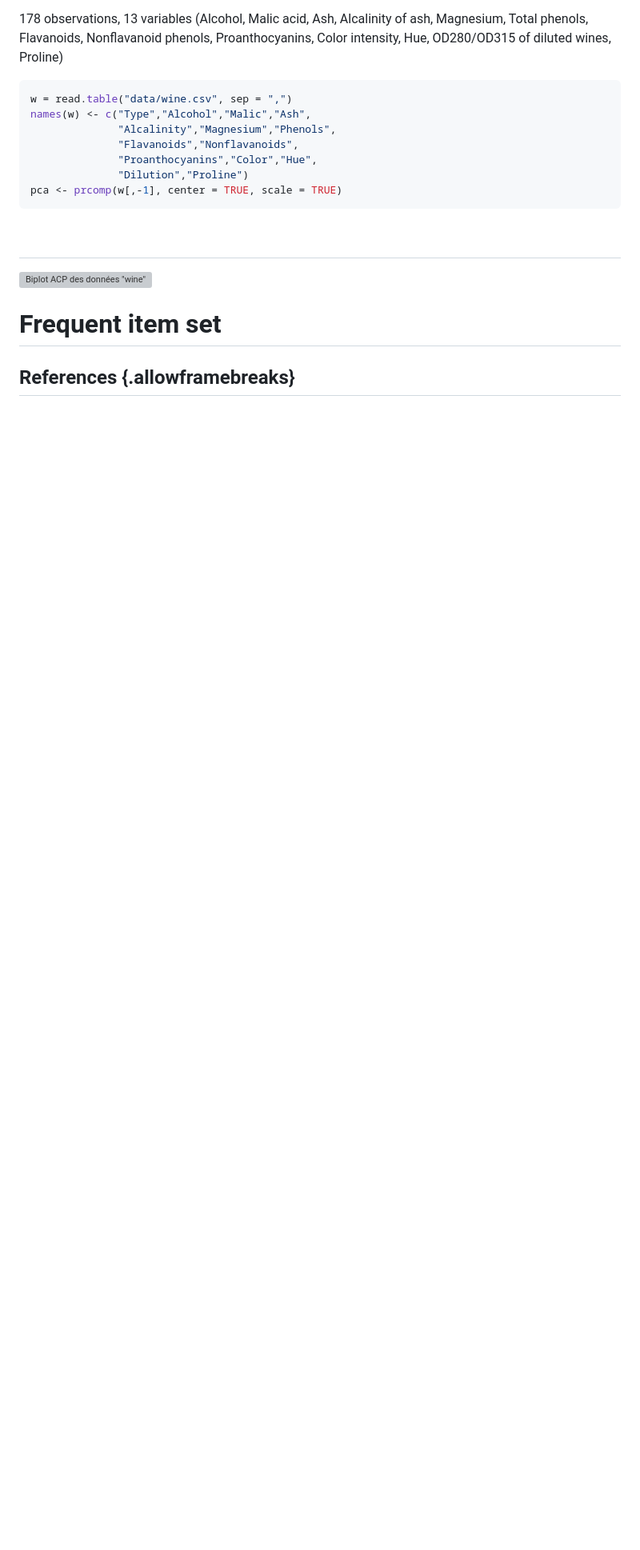
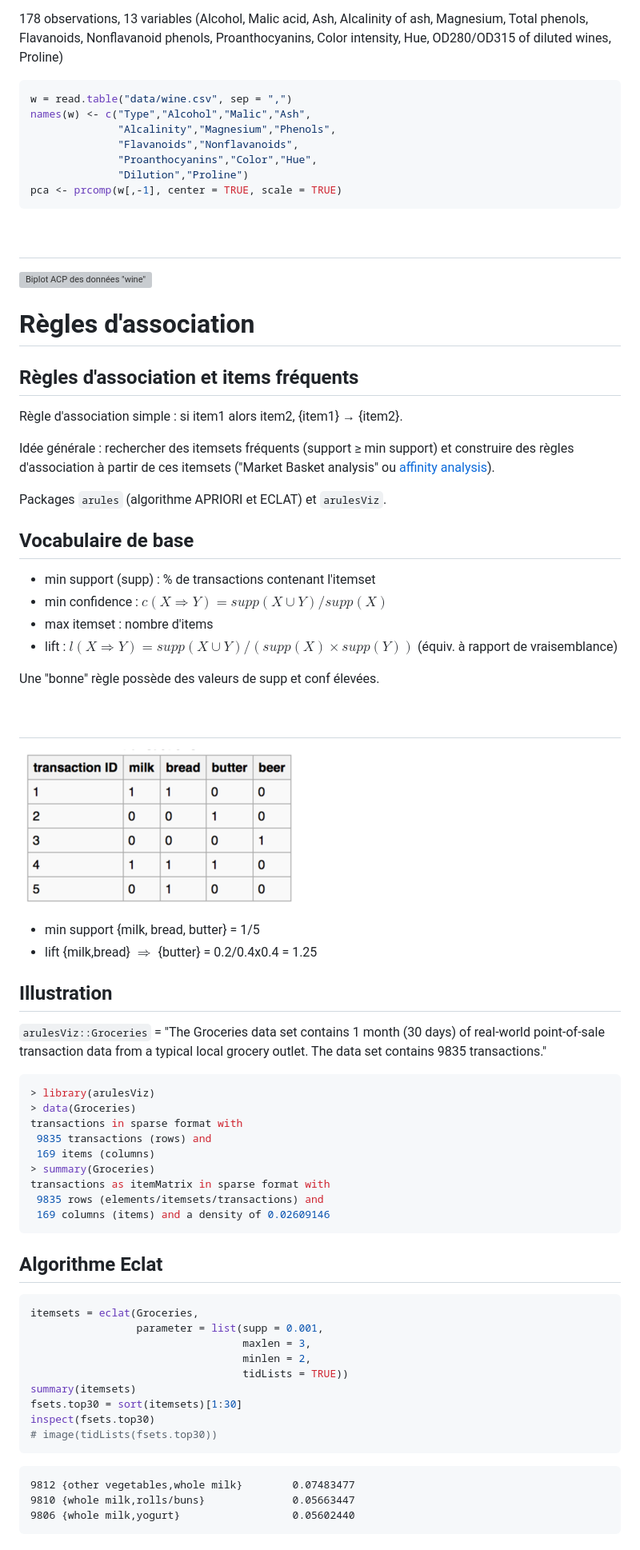
Before and after one commit to even4void/rstats-esme, a Markdown page: slides/05-data-mining-1.md, the part around the change printed below. Shown: that part at 80% size. GitHub-like rendering; pictures changed too: assets/img_marketbasket.png (added); blank space fills up the shorter version; grey boxes are pictures that could not be loaded.

Commit message:
Update part 2 of slide deck #5 on data mining
Association Rules and Collaborative Filtering, more plots and references

````diff
--- a/slides/05-data-mining-1.md
+++ b/slides/05-data-mining-1.md
@@ -194,8 +195,75 @@ pca <- prcomp(w[,-1], center = TRUE, scale = TRUE)
 ![Biplot ACP des données "wine"](../assets/fig_pca-wine.png)
 
 
-# Frequent item set
+# Règles d'association
+
+
+## Règles d'association et items fréquents
+
+Règle d'association simple : si item1 alors item2, {item1} → {item2}.
+
+Idée générale : rechercher des itemsets fréquents (support ≥ min support) et construire des règles d'association à partir de ces itemsets ("Market Basket analysis" ou [affinity analysis][affanalytics]).
+
+Packages `arules` (algorithme APRIORI et ECLAT) et `arulesViz`.
+
+
+[affanalytics]: https://en.wikipedia.org/wiki/Affinity_analysis
+
+
+## Vocabulaire de base
+
+- min support (supp) : % de transactions contenant l'itemset
+- min confidence : $c(X \Rightarrow Y) = supp(X \cup Y)/supp(X)$
+- max itemset : nombre d'items
+- lift : $l(X \Rightarrow Y) = supp(X \cup Y)/(supp(X)\times supp(Y))$ (équiv. à rapport de vraisemblance)
+
+Une "bonne" règle possède des valeurs de supp et conf élevées.
+
+
+##
+
+![Exemple de ["paniers" de consommateurs](http://en.wikipedia.org/wiki/Association_rule_learning)](../assets/img_marketbasket.png)
+
+
+- min support {milk, bread, butter} = 1/5
+- lift {milk,bread} $\Rightarrow$ {butter} = 0.2/0.4x0.4 = 1.25
 
 
 
-## References {.allowframebreaks}
+## Illustration
+
+`arulesViz::Groceries` = "The Groceries data set contains 1 month (30 days) of real-world point-of-sale transaction data from a typical local grocery outlet.  The data set contains 9835 transactions."
+
+
+```r
+> library(arulesViz)
+> data(Groceries)
+transactions in sparse format with
+ 9835 transactions (rows) and
+ 169 items (columns)
+> summary(Groceries)
+transactions as itemMatrix in sparse format with
+ 9835 rows (elements/itemsets/transactions) and
+ 169 columns (items) and a density of 0.02609146
+```
+
+
+## Algorithme Eclat
+
+```r
+itemsets = eclat(Groceries,
+                 parameter = list(supp = 0.001,
+                                  maxlen = 3,
+                                  minlen = 2,
+                                  tidLists = TRUE))
+summary(itemsets)
+fsets.top30 = sort(itemsets)[1:30]
+inspect(fsets.top30)
+# image(tidLists(fsets.top30))
+```
+
+    9812 {other vegetables,whole milk}        0.07483477
+    9810 {whole milk,rolls/buns}              0.05663447
+    9806 {whole milk,yogurt}                  0.05602440
+
+
````
Also changed, not shown: other parts of slides/05-data-mining-1.md (+142 -2 lines), assets/fig_arules-groceries.png (added), assets/fig_zscore-movielense.png (added), 1 other file.
